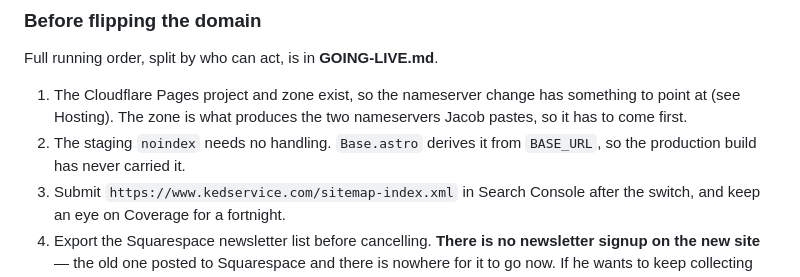
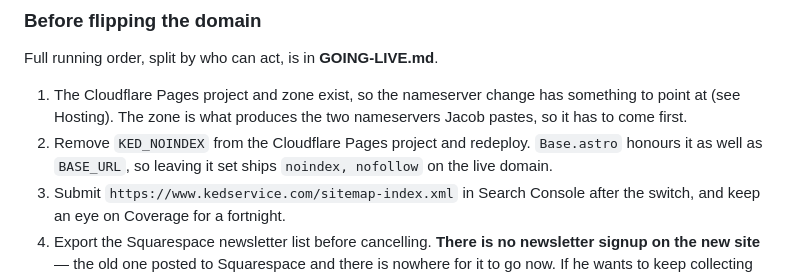
Before and after one commit to brettmboggs/ked-detailing, a Markdown page: NOTES.md, the part around the change. Drawn GitHub-style.

```diff
--- a/NOTES.md
+++ b/NOTES.md
@@ -148,8 +148,9 @@ Full running order, split by who can act, is in **GOING-LIVE.md**.
 1. The Cloudflare Pages project and zone exist, so the nameserver change has
    something to point at (see Hosting). The zone is what produces the two
    nameservers Jacob pastes, so it has to come first.
-2. The staging `noindex` needs no handling. `Base.astro` derives it from
-   `BASE_URL`, so the production build has never carried it.
+2. Remove `KED_NOINDEX` from the Cloudflare Pages project and redeploy.
+   `Base.astro` honours it as well as `BASE_URL`, so leaving it set ships
+   `noindex, nofollow` on the live domain.
 3. Submit `https://www.kedservice.com/sitemap-index.xml` in Search Console after
    the switch, and keep an eye on Coverage for a fortnight.
 4. Export the Squarespace newsletter list before cancelling. **There is no
```
Also changed, not shown: GOING-LIVE.md (+30 -15 lines).
